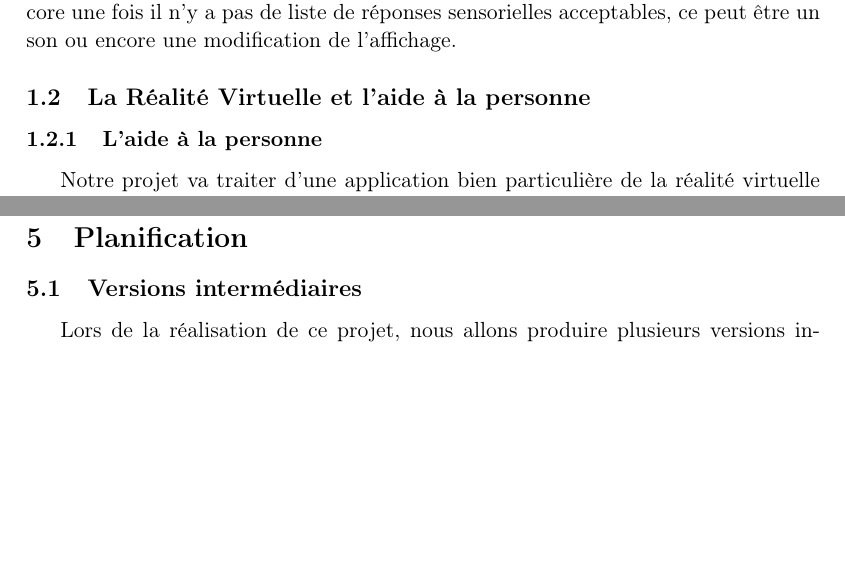
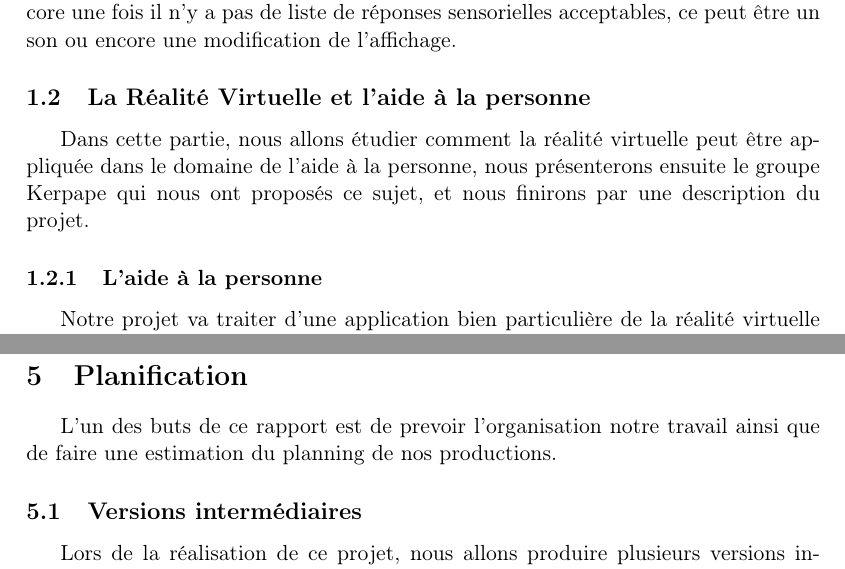
Before and after one commit to nhurman/avalon, a LaTeX paper (Rapports/1-PreEtude.tex, which reads Rapports/1-PreEtude/contexte.tex, Rapports/1-PreEtude/planification.tex): two parts of pages 4 and 18 of 21 before the commit and two parts of pages 4 and 18 of 22 after it, joined at a grey line, cut so that both start at the same text, the shorter picture padded with empty space. Compiled offline with pdfLaTeX.

Commit message:
ajour d'introductions dans certaines parties

```diff
--- a/Rapports/1-PreEtude/contexte.tex
+++ b/Rapports/1-PreEtude/contexte.tex
@@ -31,7 +31,7 @@ Une activité sensorielle, par ailleurs, signifie que l'utilisateur percevra un
 
 \subsection{La Réalité Virtuelle et l'aide à la personne}
 
-
+Dans cette partie, nous allons étudier comment la réalité virtuelle peut être appliquée dans le domaine de l'aide à la personne, nous présenterons ensuite le groupe Kerpape qui nous ont proposés ce sujet, et nous finirons par une description du projet.
 
 \subsubsection{L'aide à la personne}
 
--- a/Rapports/1-PreEtude/planification.tex
+++ b/Rapports/1-PreEtude/planification.tex
@@ -1,4 +1,7 @@
 \section{Planification}
+
+L'un des buts de ce rapport est de prevoir l'organisation notre travail ainsi que de faire une estimation du planning de nos productions.
+
 \subsection{Versions intermédiaires}
 Lors de la réalisation de ce projet, nous allons produire plusieurs versions intermédiaires pour nous permettre de construire chaque fonctionnalité au fur et à mesure :
 \begin{itemize}
```
Also changed, not shown: Rapports/1-PreEtude/cahier-des-charges.tex (+3 -2 lines).
